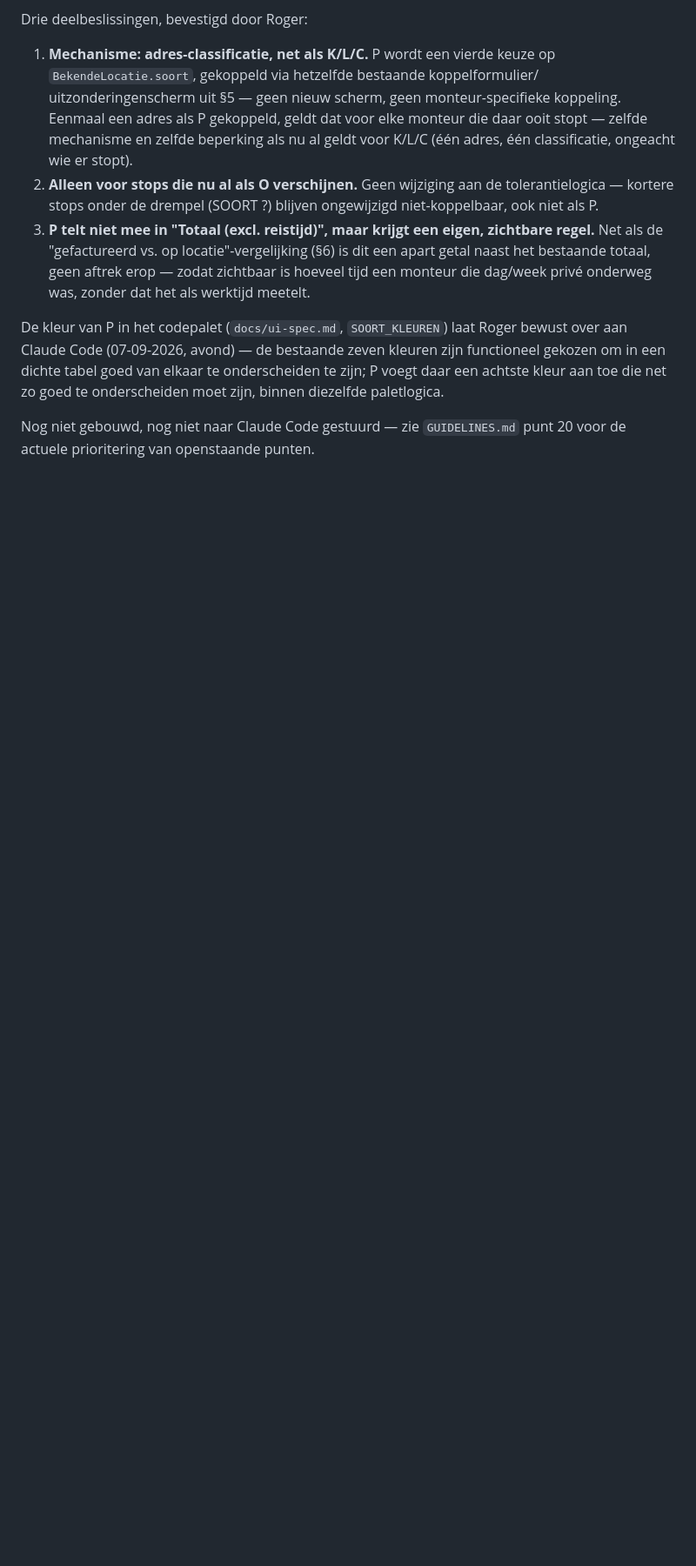
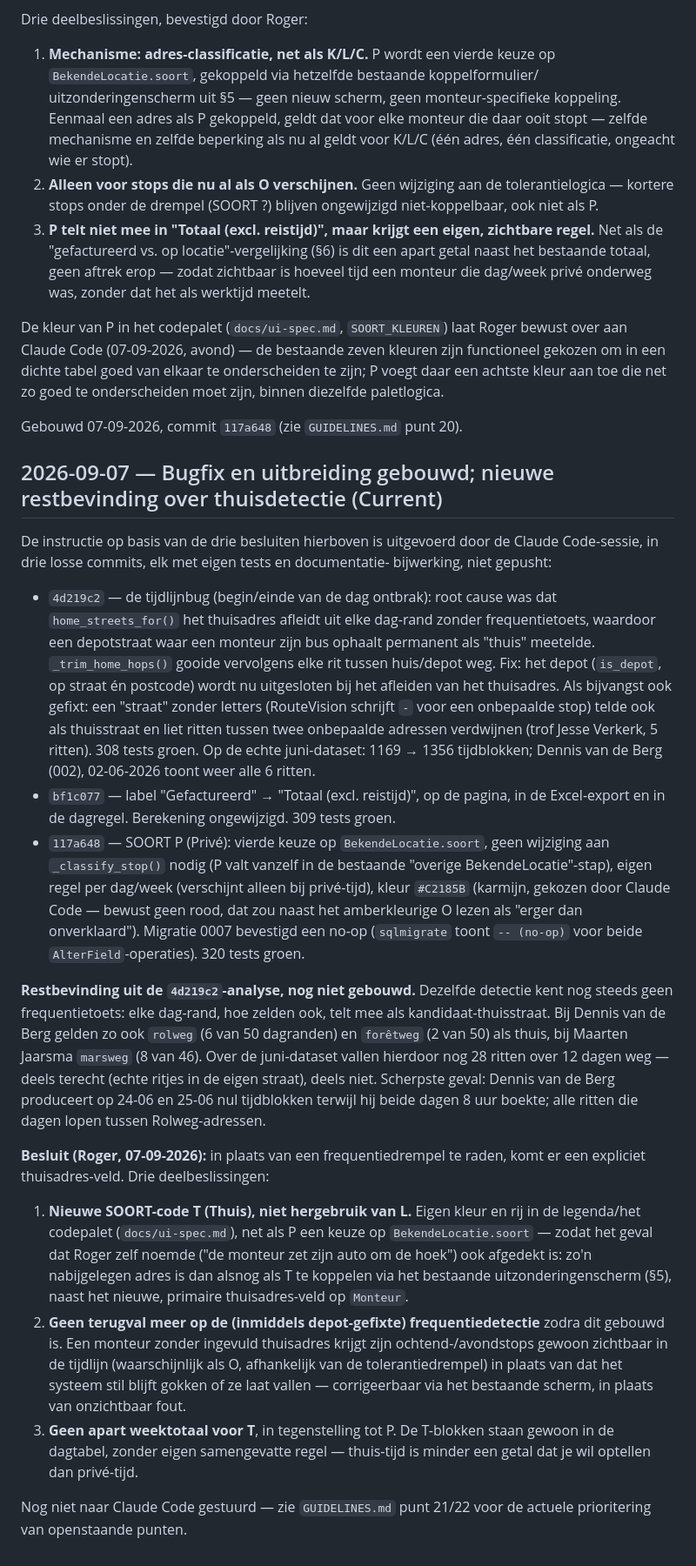
Before and after one commit to RogerH72/stroes-rit-match, a Markdown page: docs/decisions.md, the part around the change. Shown at 87% size. Drawn GitHub-style; blank space fills up the shorter version.

```diff
--- a/docs/decisions.md
+++ b/docs/decisions.md
@@ -865,5 +865,65 @@ functioneel gekozen om in een dichte tabel goed van elkaar te onderscheiden te
 zijn; P voegt daar een achtste kleur aan toe die net zo goed te onderscheiden moet
 zijn, binnen diezelfde paletlogica.
 
-Nog niet gebouwd, nog niet naar Claude Code gestuurd — zie `GUIDELINES.md` punt 20
-voor de actuele prioritering van openstaande punten.
+Gebouwd 07-09-2026, commit `117a648` (zie `GUIDELINES.md` punt 20).
+
+## 2026-09-07 — Bugfix en uitbreiding gebouwd; nieuwe restbevinding over thuisdetectie (Current)
+
+De instructie op basis van de drie besluiten hierboven is uitgevoerd door de
+Claude Code-sessie, in drie losse commits, elk met eigen tests en documentatie-
+bijwerking, niet gepusht:
+
+- `4d219c2` — de tijdlijnbug (begin/einde van de dag ontbrak): root cause was
+  dat `home_streets_for()` het thuisadres afleidt uit elke dag-rand zonder
+  frequentietoets, waardoor een depotstraat waar een monteur zijn bus ophaalt
+  permanent als "thuis" meetelde. `_trim_home_hops()` gooide vervolgens elke
+  rit tussen huis/depot weg. Fix: het depot (`is_depot`, op straat én
+  postcode) wordt nu uitgesloten bij het afleiden van het thuisadres. Als
+  bijvangst ook gefixt: een "straat" zonder letters (RouteVision schrijft `-`
+  voor een onbepaalde stop) telde ook als thuisstraat en liet ritten tussen
+  twee onbepaalde adressen verdwijnen (trof Jesse Verkerk, 5 ritten). 308
+  tests groen. Op de echte juni-dataset: 1169 → 1356 tijdblokken; Dennis van
+  de Berg (002), 02-06-2026 toont weer alle 6 ritten.
+- `bf1c077` — label "Gefactureerd" → "Totaal (excl. reistijd)", op de pagina,
+  in de Excel-export en in de dagregel. Berekening ongewijzigd. 309 tests
+  groen.
+- `117a648` — SOORT P (Privé): vierde keuze op `BekendeLocatie.soort`, geen
+  wijziging aan `_classify_stop()` nodig (P valt vanzelf in de bestaande
+  "overige BekendeLocatie"-stap), eigen regel per dag/week (verschijnt alleen
+  bij privé-tijd), kleur `#C2185B` (karmijn, gekozen door Claude Code — bewust
+  geen rood, dat zou naast het amberkleurige O lezen als "erger dan
+  onverklaard"). Migratie 0007 bevestigd een no-op (`sqlmigrate` toont
+  `-- (no-op)` voor beide `AlterField`-operaties). 320 tests groen.
+
+**Restbevinding uit de `4d219c2`-analyse, nog niet gebouwd.** Dezelfde
+detectie kent nog steeds geen frequentietoets: elke dag-rand, hoe zelden ook,
+telt mee als kandidaat-thuisstraat. Bij Dennis van de Berg gelden zo ook
+`rolweg` (6 van 50 dagranden) en `forêtweg` (2 van 50) als thuis, bij Maarten
+Jaarsma `marsweg` (8 van 46). Over de juni-dataset vallen hierdoor nog 28
+ritten over 12 dagen weg — deels terecht (echte ritjes in de eigen straat),
+deels niet. Scherpste geval: Dennis van de Berg produceert op 24-06 en 25-06
+nul tijdblokken terwijl hij beide dagen 8 uur boekte; alle ritten die dagen
+lopen tussen Rolweg-adressen.
+
+**Besluit (Roger, 07-09-2026):** in plaats van een frequentiedrempel te
+raden, komt er een expliciet thuisadres-veld. Drie deelbeslissingen:
+
+1. **Nieuwe SOORT-code T (Thuis), niet hergebruik van L.** Eigen kleur en rij
+   in de legenda/het codepalet (`docs/ui-spec.md`), net als P een keuze op
+   `BekendeLocatie.soort` — zodat het geval dat Roger zelf noemde ("de
+   monteur zet zijn auto om de hoek") ook afgedekt is: zo'n nabijgelegen
+   adres is dan alsnog als T te koppelen via het bestaande
+   uitzonderingenscherm (§5), naast het nieuwe, primaire thuisadres-veld op
+   `Monteur`.
+2. **Geen terugval meer op de (inmiddels depot-gefixte) frequentiedetectie**
+   zodra dit gebouwd is. Een monteur zonder ingevuld thuisadres krijgt zijn
+   ochtend-/avondstops gewoon zichtbaar in de tijdlijn (waarschijnlijk als O,
+   afhankelijk van de tolerantiedrempel) in plaats van dat het systeem stil
+   blijft gokken of ze laat vallen — corrigeerbaar via het bestaande scherm,
+   in plaats van onzichtbaar fout.
+3. **Geen apart weektotaal voor T**, in tegenstelling tot P. De T-blokken
+   staan gewoon in de dagtabel, zonder eigen samengevatte regel — thuis-tijd
+   is minder een getal dat je wil optellen dan privé-tijd.
+
+Nog niet naar Claude Code gestuurd — zie `GUIDELINES.md` punt 21/22 voor de
+actuele prioritering van openstaande punten.
```
Also changed, not shown: GUIDELINES.md (+39 -41 lines).
